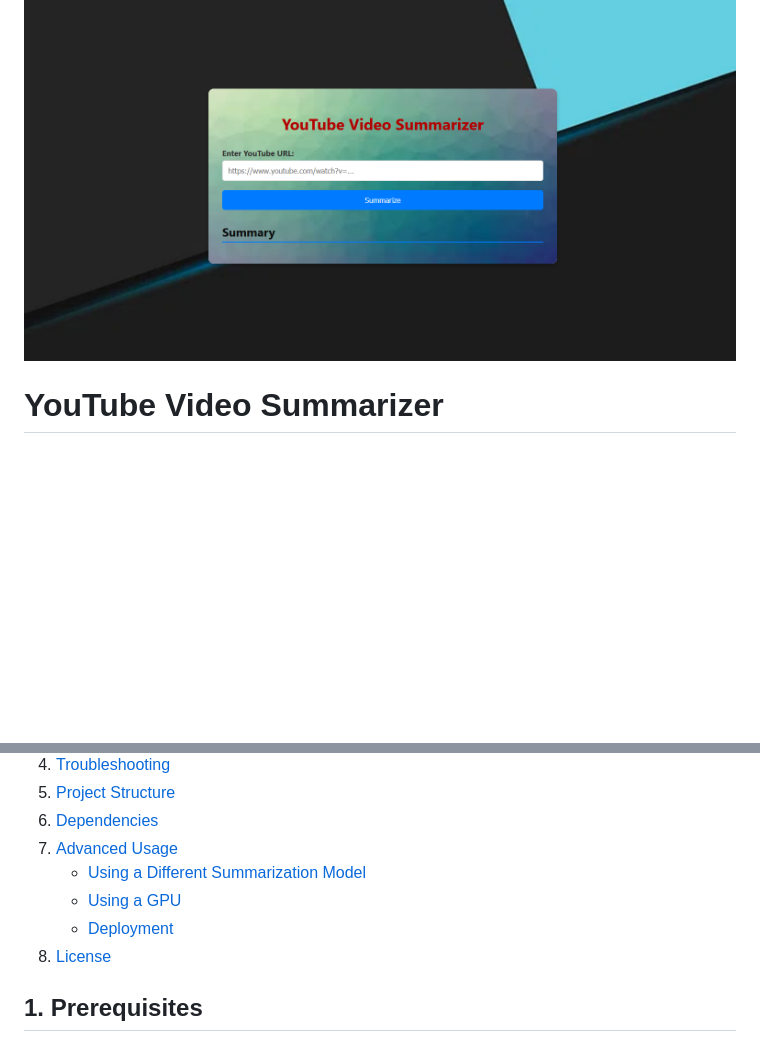
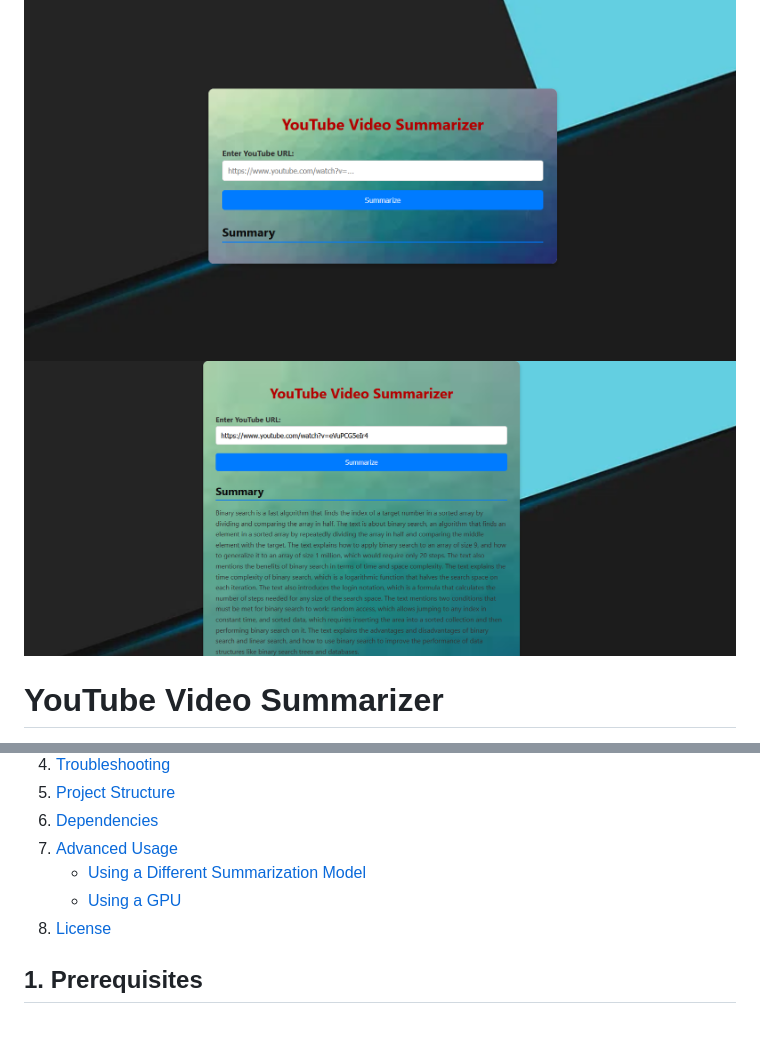
Before and after one commit to ndeekshith/Youtube_video_Summarizer, a Markdown page: README.md, 2 parts joined by grey strips. Rendered like a GitHub page; blank space fills up the shorter version.

Commit message:
made some necessary changes in README.md

```diff
--- a/README.md
+++ b/README.md
@@ -1,4 +1,5 @@
 ![](static/p1.png)
+![](static/p2.png)
 
 # YouTube Video Summarizer
 
@@ -18,7 +19,6 @@ This project provides a web interface to summarize YouTube videos. It downloads
 7. [Advanced Usage](#advanced-usage)
    - [Using a Different Summarization Model](#using-a-different-summarization-model)
    - [Using a GPU](#using-a-gpu)
-   - [Deployment](#deployment)
 8. [License](#license)
 
 ## 1. Prerequisites
```
